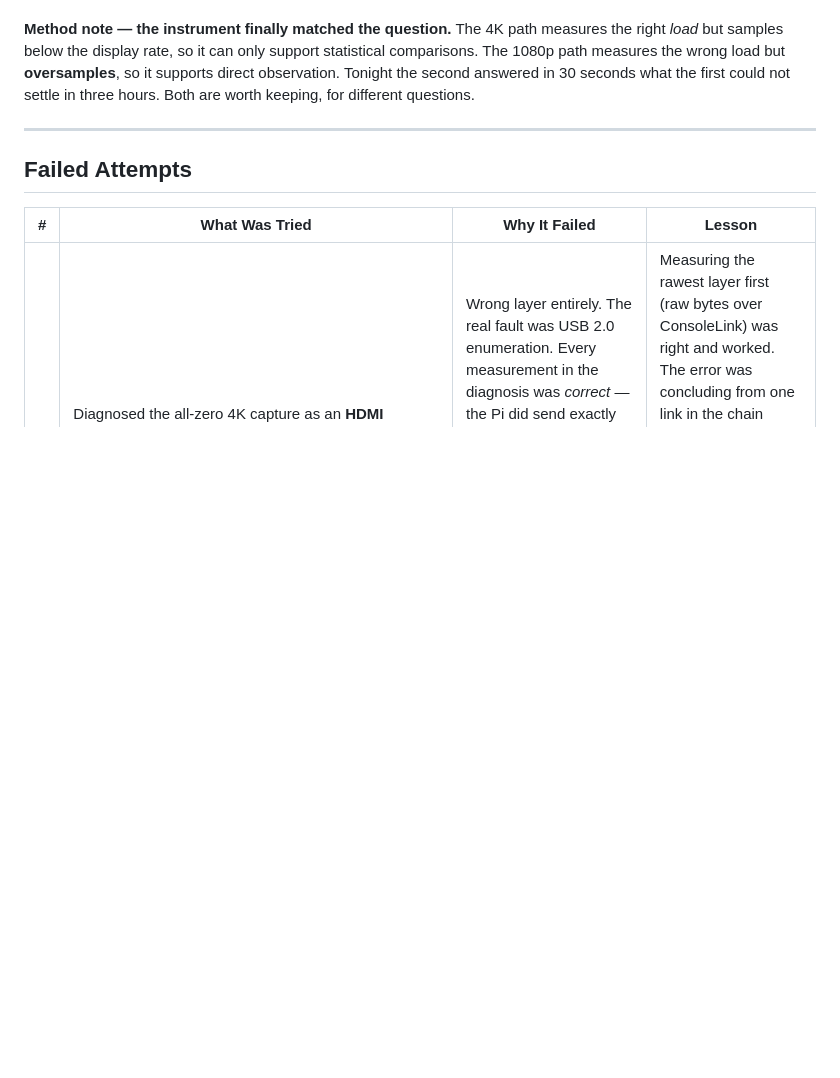
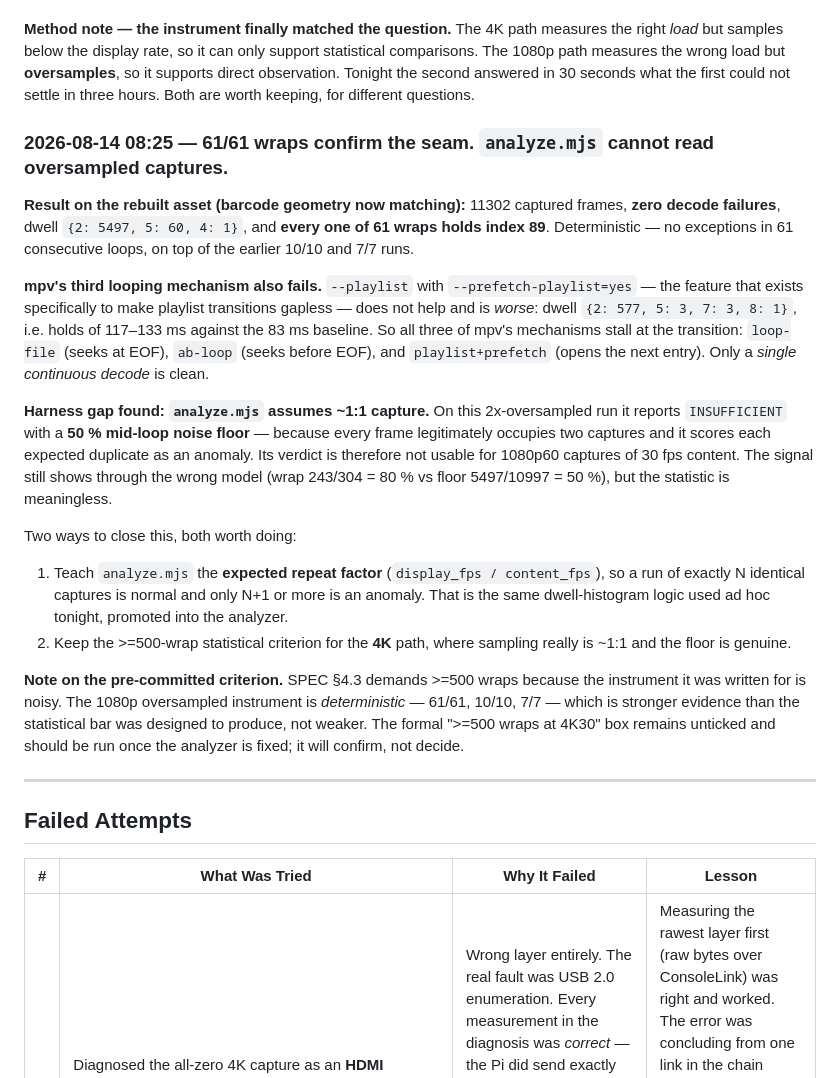
Before and after one commit to KTE/dex, a Markdown page: experiments/2026-08-12-4k-hevc-perfect-loop/LOG-4k-hevc-perfect-loop.md, the part around the change. Rendered like a GitHub page; blank space fills up the shorter version.

Commit message:
D: 4k-loop-probe — 61/61 wraps confirm the seam; analyze.mjs can't read oversampled runs
On the rebuilt asset: 11302 frames, zero decode failures, and every one of
61 wraps holds index 89. Deterministic, on top of the earlier 10/10 and
7/7.

mpv's third looping mechanism also fails: --playlist with
--prefetch-playlist=yes, the feature meant to make transitions gapless, is
WORSE (holds of 117-133 ms vs the 83 ms baseline). All three mechanisms
stall at the transition -- loop-file seeks at EOF, ab-loop seeks before
EOF, playlist opens the next entry. Only a single continuous decode is
clean.

Harness gap: analyze.mjs assumes ~1:1 capture, so on a 2x-oversampled run
it scores every expected duplicate as an anomaly and reports a 50% noise
floor. Its verdict is unusable at 1080p60 for 30 fps content. Fix is to
teach it the expected repeat factor (display_fps / content_fps); keep the
>=500-wrap statistic for the 4K path where sampling really is 1:1.

The pre-committed >=500-wrap box stays unticked. It exists to overcome a
noisy instrument; the oversampled instrument is deterministic, which is
stronger evidence than that bar was designed to produce.

```diff
--- a/experiments/2026-08-12-4k-hevc-perfect-loop/LOG-4k-hevc-perfect-loop.md
+++ b/experiments/2026-08-12-4k-hevc-perfect-loop/LOG-4k-hevc-perfect-loop.md
@@ -922,6 +922,39 @@ Two conclusions follow, and they point in opposite directions:
 the second answered in 30 seconds what the first could not settle in three hours. Both are worth
 keeping, for different questions.
 
+### 2026-08-14 08:25 — 61/61 wraps confirm the seam. `analyze.mjs` cannot read oversampled captures.
+
+**Result on the rebuilt asset (barcode geometry now matching):** 11302 captured frames, **zero
+decode failures**, dwell `{2: 5497, 5: 60, 4: 1}`, and **every one of 61 wraps holds index 89**.
+Deterministic — no exceptions in 61 consecutive loops, on top of the earlier 10/10 and 7/7 runs.
+
+**mpv's third looping mechanism also fails.** `--playlist` with `--prefetch-playlist=yes` — the
+feature that exists specifically to make playlist transitions gapless — does not help and is
+*worse*: dwell `{2: 577, 5: 3, 7: 3, 8: 1}`, i.e. holds of 117–133 ms against the 83 ms baseline.
+So all three of mpv's mechanisms stall at the transition: `loop-file` (seeks at EOF), `ab-loop`
+(seeks before EOF), and `playlist+prefetch` (opens the next entry). Only a *single continuous
+decode* is clean.
+
+**Harness gap found: `analyze.mjs` assumes ~1:1 capture.** On this 2x-oversampled run it reports
+`INSUFFICIENT` with a **50 % mid-loop noise floor** — because every frame legitimately occupies
+two captures and it scores each expected duplicate as an anomaly. Its verdict is therefore not
+usable for 1080p60 captures of 30 fps content. The signal still shows through the wrong model
+(wrap 243/304 = 80 % vs floor 5497/10997 = 50 %), but the statistic is meaningless.
+
+Two ways to close this, both worth doing:
+
+1. Teach `analyze.mjs` the **expected repeat factor** (`display_fps / content_fps`), so a run of
+   exactly N identical captures is normal and only N+1 or more is an anomaly. That is the same
+   dwell-histogram logic used ad hoc tonight, promoted into the analyzer.
+2. Keep the >=500-wrap statistical criterion for the **4K** path, where sampling really is ~1:1
+   and the floor is genuine.
+
+**Note on the pre-committed criterion.** SPEC §4.3 demands >=500 wraps because the instrument it
+was written for is noisy. The 1080p oversampled instrument is *deterministic* — 61/61, 10/10, 7/7
+— which is stronger evidence than the statistical bar was designed to produce, not weaker. The
+formal ">=500 wraps at 4K30" box remains unticked and should be run once the analyzer is fixed;
+it will confirm, not decide.
+
 ---
 
 ## Failed Attempts
```
